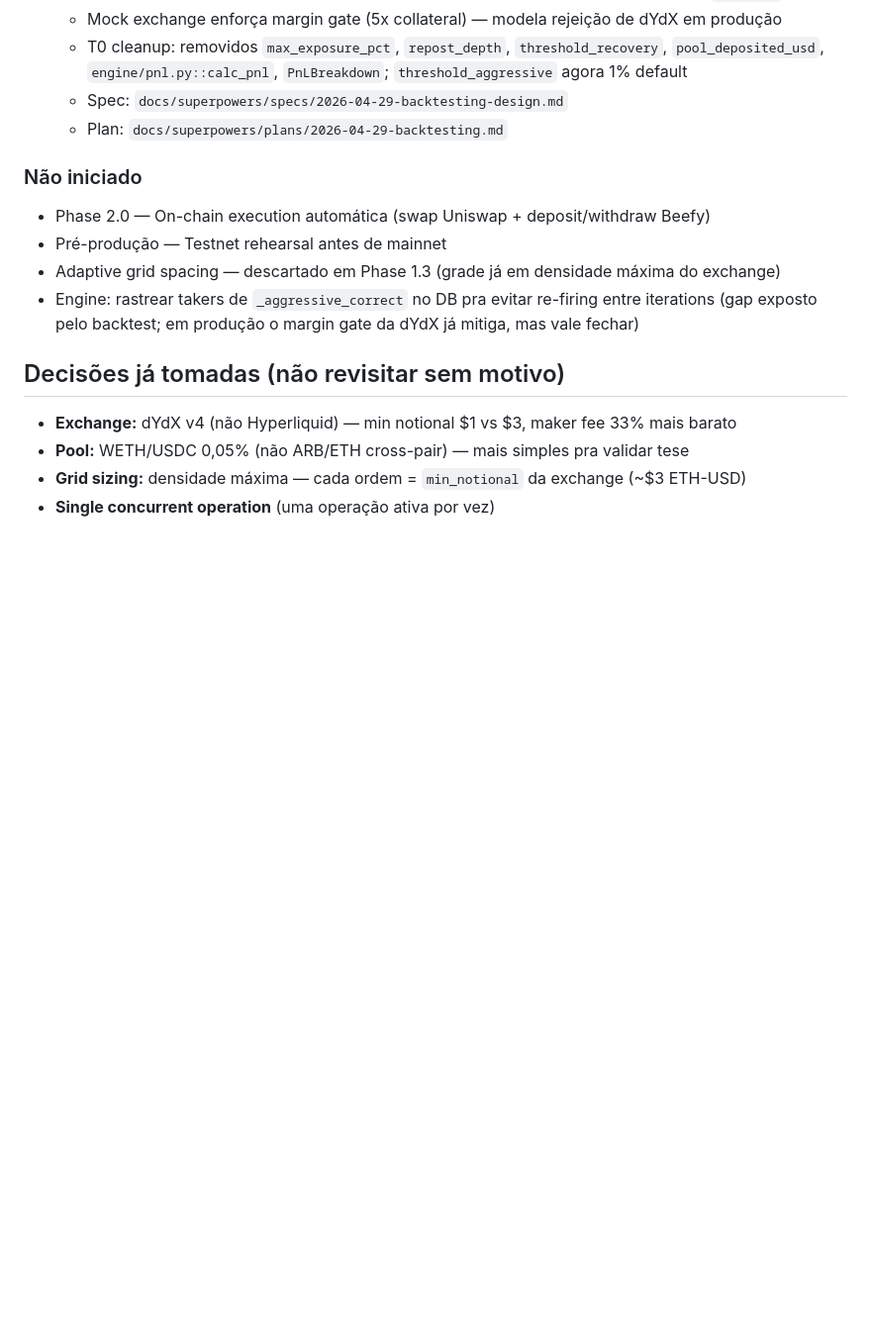
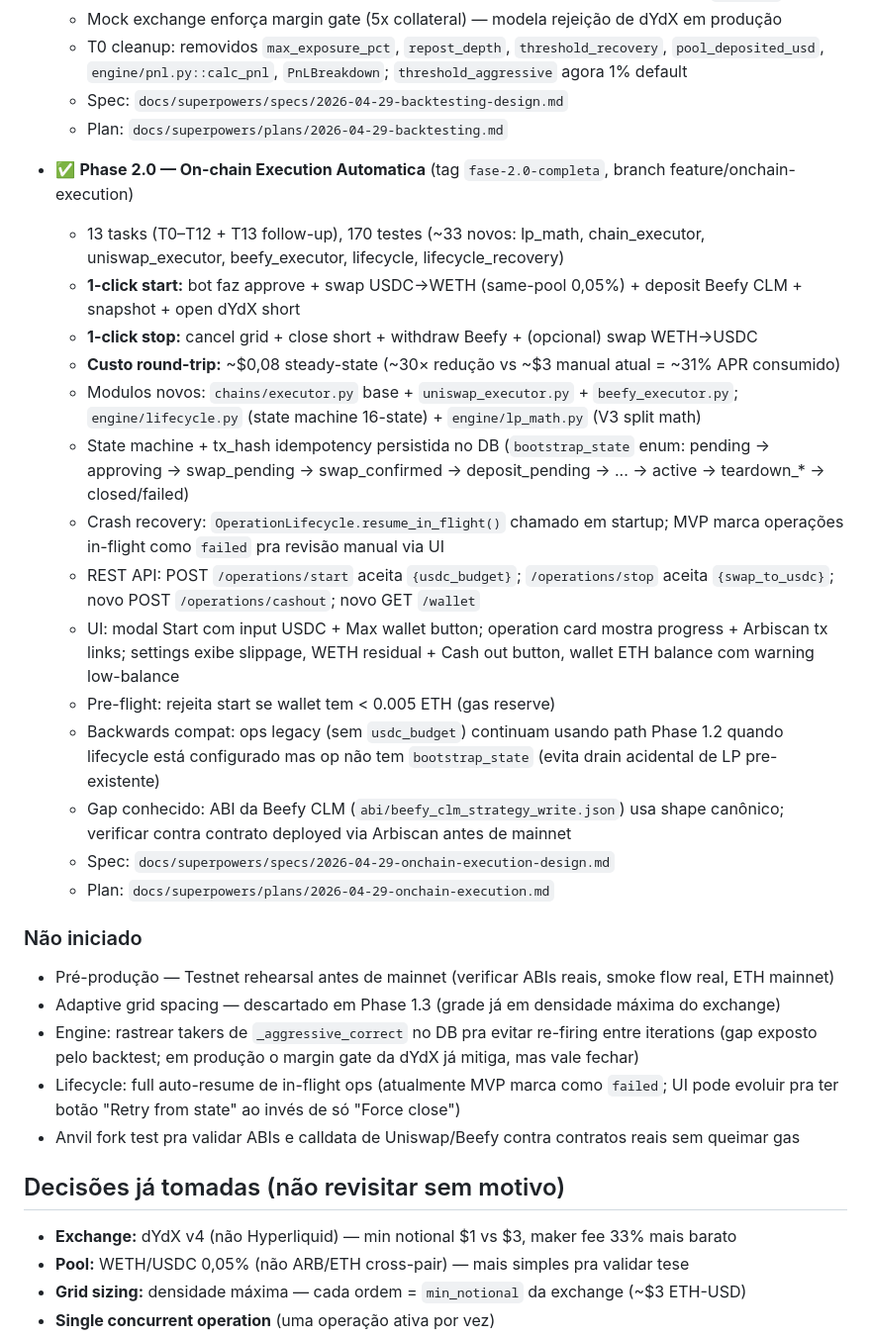
Before and after one commit to wallmxz/New-cryptohedge, a Markdown page: CLAUDE.md, the part around the change. Shown at 99% size. Drawn GitHub-style; blank space fills up the shorter version.

Commit message:
docs(task-12): mark Phase 2.0 complete in CLAUDE.md
Phase 2.0 (On-chain Execution Automatica) is complete:
- 13 tasks (T0-T12 + T13 follow-up fixes from final review)
- 170 testes (~33 novos)
- Custo round-trip ~$0,08 steady-state (vs ~$3 manual = 30x reducao)
- 1-click start/stop com swap+deposit+hedge atomico

Updated 'Concluido' + removed Phase 2.0 from 'Nao iniciado'.
Added new follow-up gaps to track:
- Anvil fork test pra validar ABIs reais
- Full auto-resume (atualmente MVP marca como failed)
- Pre-producao testnet rehearsal

Co-Authored-By: Claude Opus 4.7 (1M context) <noreply@anthropic.com>

```diff
--- a/CLAUDE.md
+++ b/CLAUDE.md
@@ -64,12 +64,29 @@ Stack: Python 3.14, asyncio, Starlette + Alpine.js, web3.py, dydx-v4-client, aio
   - Spec: `docs/superpowers/specs/2026-04-29-backtesting-design.md`
   - Plan: `docs/superpowers/plans/2026-04-29-backtesting.md`
 
+- ✅ **Phase 2.0 — On-chain Execution Automatica** (tag `fase-2.0-completa`, branch feature/onchain-execution)
+  - 13 tasks (T0–T12 + T13 follow-up), 170 testes (~33 novos: lp_math, chain_executor, uniswap_executor, beefy_executor, lifecycle, lifecycle_recovery)
+  - **1-click start:** bot faz approve + swap USDC->WETH (same-pool 0,05%) + deposit Beefy CLM + snapshot + open dYdX short
+  - **1-click stop:** cancel grid + close short + withdraw Beefy + (opcional) swap WETH->USDC
+  - **Custo round-trip:** ~$0,08 steady-state (~30× redução vs ~$3 manual atual = ~31% APR consumido)
+  - Modulos novos: `chains/executor.py` base + `uniswap_executor.py` + `beefy_executor.py`; `engine/lifecycle.py` (state machine 16-state) + `engine/lp_math.py` (V3 split math)
+  - State machine + tx_hash idempotency persistida no DB (`bootstrap_state` enum: pending → approving → swap_pending → swap_confirmed → deposit_pending → ... → active → teardown_* → closed/failed)
+  - Crash recovery: `OperationLifecycle.resume_in_flight()` chamado em startup; MVP marca operações in-flight como `failed` pra revisão manual via UI
+  - REST API: POST `/operations/start` aceita `{usdc_budget}`; `/operations/stop` aceita `{swap_to_usdc}`; novo POST `/operations/cashout`; novo GET `/wallet`
+  - UI: modal Start com input USDC + Max wallet button; operation card mostra progress + Arbiscan tx links; settings exibe slippage, WETH residual + Cash out button, wallet ETH balance com warning low-balance
+  - Pre-flight: rejeita start se wallet tem < 0.005 ETH (gas reserve)
+  - Backwards compat: ops legacy (sem `usdc_budget`) continuam usando path Phase 1.2 quando lifecycle está configurado mas op não tem `bootstrap_state` (evita drain acidental de LP pre-existente)
+  - Gap conhecido: ABI da Beefy CLM (`abi/beefy_clm_strategy_write.json`) usa shape canônico; verificar contra contrato deployed via Arbiscan antes de mainnet
+  - Spec: `docs/superpowers/specs/2026-04-29-onchain-execution-design.md`
+  - Plan: `docs/superpowers/plans/2026-04-29-onchain-execution.md`
+
 ### Não iniciado
 
-- Phase 2.0 — On-chain execution automática (swap Uniswap + deposit/withdraw Beefy)
-- Pré-produção — Testnet rehearsal antes de mainnet
+- Pré-produção — Testnet rehearsal antes de mainnet (verificar ABIs reais, smoke flow real, ETH mainnet)
 - Adaptive grid spacing — descartado em Phase 1.3 (grade já em densidade máxima do exchange)
 - Engine: rastrear takers de `_aggressive_correct` no DB pra evitar re-firing entre iterations (gap exposto pelo backtest; em produção o margin gate da dYdX já mitiga, mas vale fechar)
+- Lifecycle: full auto-resume de in-flight ops (atualmente MVP marca como `failed`; UI pode evoluir pra ter botão "Retry from state" ao invés de só "Force close")
+- Anvil fork test pra validar ABIs e calldata de Uniswap/Beefy contra contratos reais sem queimar gas
 
 ## Decisões já tomadas (não revisitar sem motivo)
 
```
